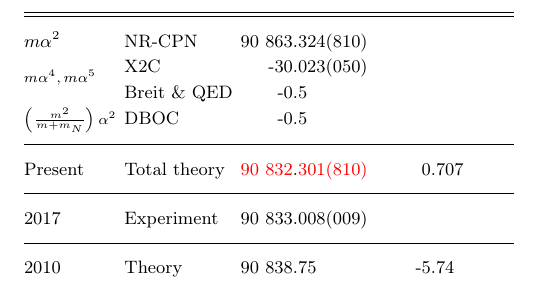
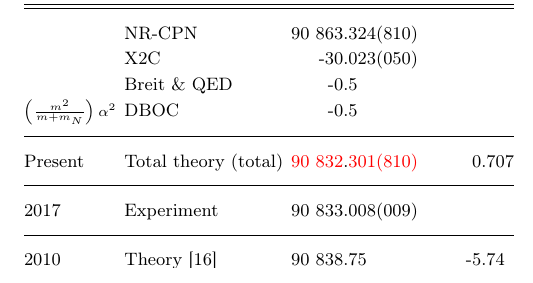
Before and after one commit to HPQC-LABS/Carbon, a LaTeX paper (carbonAndOthers.tex): part of one column of page 3 of 7, cut at the place of the change. Compiled offline with pdfLaTeX.

Commit message:
Updated to 1:09am version of 13 november 2017 on harvard account.

```diff
--- a/carbonAndOthers.tex
+++ b/carbonAndOthers.tex
@@ -226,29 +226,29 @@ $^{12}$C & C$^+\left(2^{2}P\right)\leftarrow~$C$\left(2^{3 }P\right)$ & 90~833&1
 \begin{table}
 \caption{\label{tab:Summary}Summary of our main result.}
 
-\begin{tabular*}{1\columnwidth}{@{\extracolsep{\fill}}llr@{\extracolsep{0pt}.}lr@{\extracolsep{0pt}.}ll}
+\begin{tabular*}{1\columnwidth}{@{\extracolsep{\fill}}llr@{\extracolsep{0pt}.}lr@{\extracolsep{0pt}.}l}
 \hline
 \noalign{\vskip2mm}
  & {\scriptsize{}Hamiltonian} & \multicolumn{2}{c}{{\scriptsize{}Energy in cm$^{-1}$}} & \multicolumn{2}{c}{\textcolor{black}{\scriptsize{}(Obs - Calc) in cm$^{-1}$}}\tabularnewline[2mm]
 \hline
 \hline
 \noalign{\vskip2mm}
-$m\alpha^{2}$ & NR-CPN & 90~863&324(810) & \multicolumn{2}{c}{}\tabularnewline
-{\scriptsize{}\multirow{2}{*}{$m\alpha^{4},m\alpha^{5}$}} & X2C & -30&023(050) & \multicolumn{2}{c}{}\tabularnewline
+& NR-CPN & 90~863&324(810) & \multicolumn{2}{c}{}\tabularnewline
+{\scriptsize{}} & X2C & -30&023(050) & \multicolumn{2}{c}{}\tabularnewline
  & Breit \& QED & -0&5 & \multicolumn{2}{c}{}\tabularnewline
 {\scriptsize{}$\left(\frac{m^{2}}{m+m_{N}}\right)\alpha^{2}$} & DBOC & -0&5 & \multicolumn{2}{c}{}\tabularnewline
 \noalign{\vskip2mm}
 \hline
 \noalign{\vskip2mm}
-Present  & Total theory & \textcolor{red}{90~832}&\textcolor{red}{301(810)} & \qquad  0&707\tabularnewline[2mm]
+Present  & Total theory (total) & \textcolor{red}{90~832}&\textcolor{red}{301(810)} & \qquad  0&707\tabularnewline[2mm]
 \hline
 \noalign{\vskip2mm}
 2017  & Experiment & 90~833&008(009)  & \multicolumn{2}{c}{}\tabularnewline[2mm]
 \hline
 \noalign{\vskip2mm}
-2010 & Theory & 90~838&75 & \qquad -5&74\tabularnewline
-2017 & Theory & 90~840&16 & \qquad -7&15\tabularnewline
-2015 & Theory & 90~786&66  & \qquad 46&35\tabularnewline[2mm]
+2010 & Theory \cite{Klopper2010}& 90~838&75 & \qquad -5&74\tabularnewline
+2017 & Theory \cite{Feller2017}& 90~840&16 & \qquad -7&15\tabularnewline
+2015 & Theory \cite{FN-DMC}& 90~786&66  & \qquad 46&35\tabularnewline[2mm]
 \hline
 \end{tabular*}
 \end{table}
```
